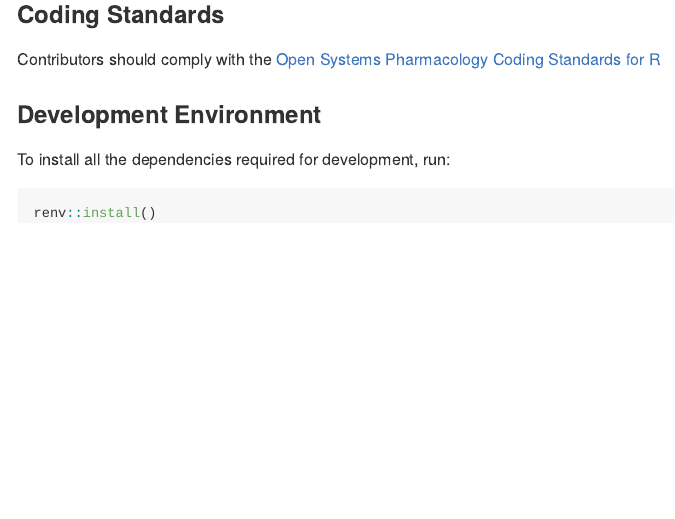
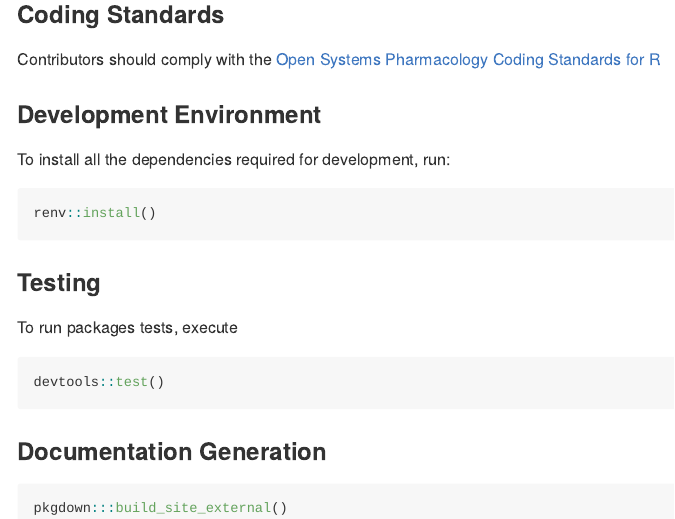
Before and after one commit to esqLABS/esqIVIVE, an R Markdown document (README.Rmd): the page in a window 1100 px wide, from 630 px down. The pictures show the output file README.md that the author committed with the source, drawn offline in the style of GitHub.

Commit message:
Update README

````diff
--- a/README.Rmd
+++ b/README.Rmd
@@ -49,6 +49,21 @@ Contributors should comply with the [Open Systems Pharmacology Coding Standards
 ### Development Environment
 
 To install all the dependencies required for development, run:
+
 ```r
 renv::install()
 ```
+
+### Testing
+
+To run packages tests, execute
+
+```r
+devtools::test()
+```
+
+### Documentation Generation
+
+```r
+pkgdown:::build_site_external()
+```
````
Also changed, not shown: README.md.
